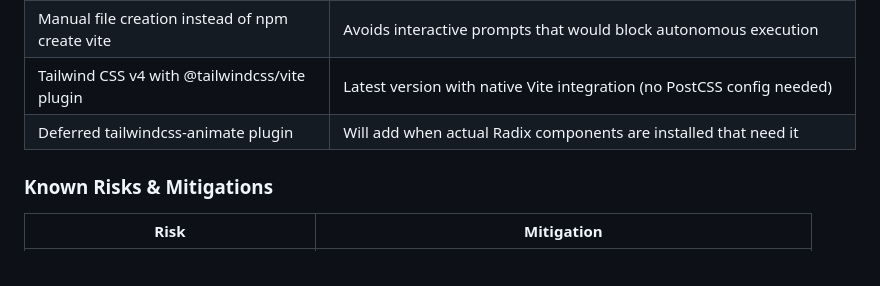
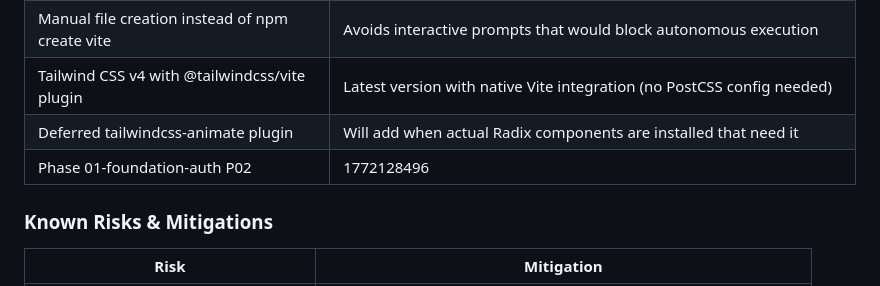
Before and after one commit to deleon626/Nexus, a Markdown page: .planning/STATE.md, the part around the change. Drawn GitHub-style.

Commit message:
docs(01-foundation-auth-02): complete PWA configuration plan
- Created SUMMARY.md with PWA configuration details
- Updated STATE.md with execution metrics
- Updated ROADMAP.md with Phase 1 progress

Co-Authored-By: Claude Opus 4.6 <noreply@anthropic.com>

```diff
--- a/.planning/STATE.md
+++ b/.planning/STATE.md
@@ -63,6 +63,7 @@ Overall:  [█░░░░░░░░░] 1/27 plans (4%)
 | Manual file creation instead of npm create vite | Avoids interactive prompts that would block autonomous execution |
 | Tailwind CSS v4 with @tailwindcss/vite plugin | Latest version with native Vite integration (no PostCSS config needed) |
 | Deferred tailwindcss-animate plugin | Will add when actual Radix components are installed that need it |
+| Phase 01-foundation-auth P02 | 1772128496 | 3 tasks | 10 files |
 
 ### Known Risks & Mitigations
 
```
Also changed, not shown: 1 other file.
